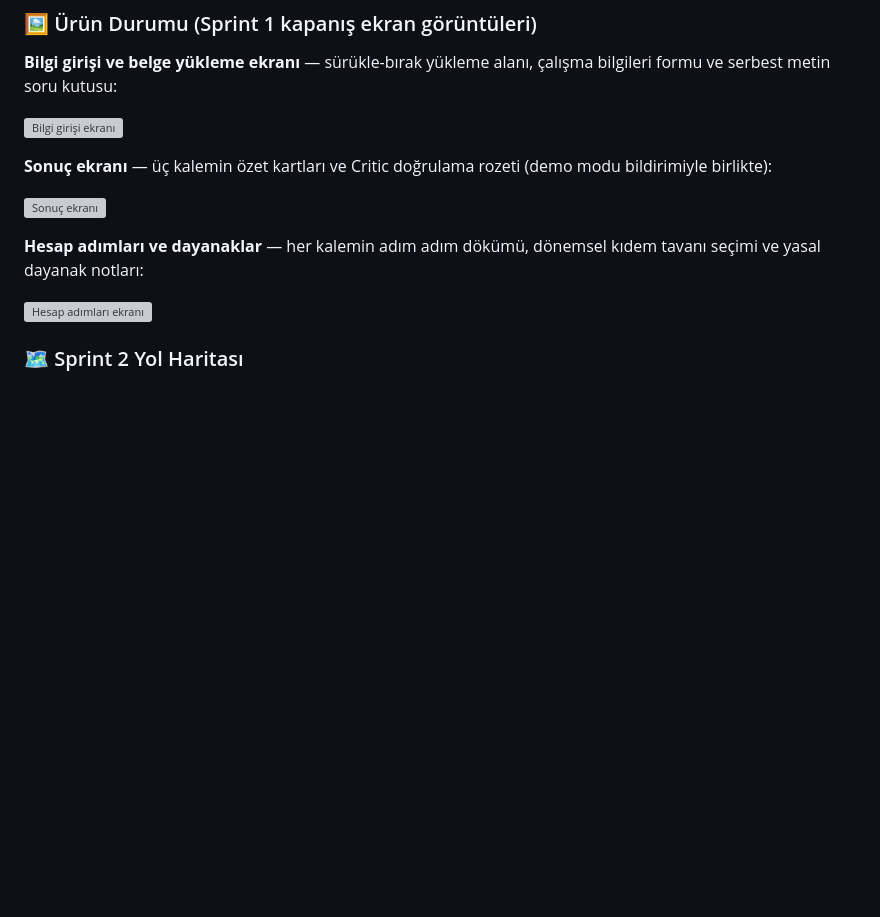
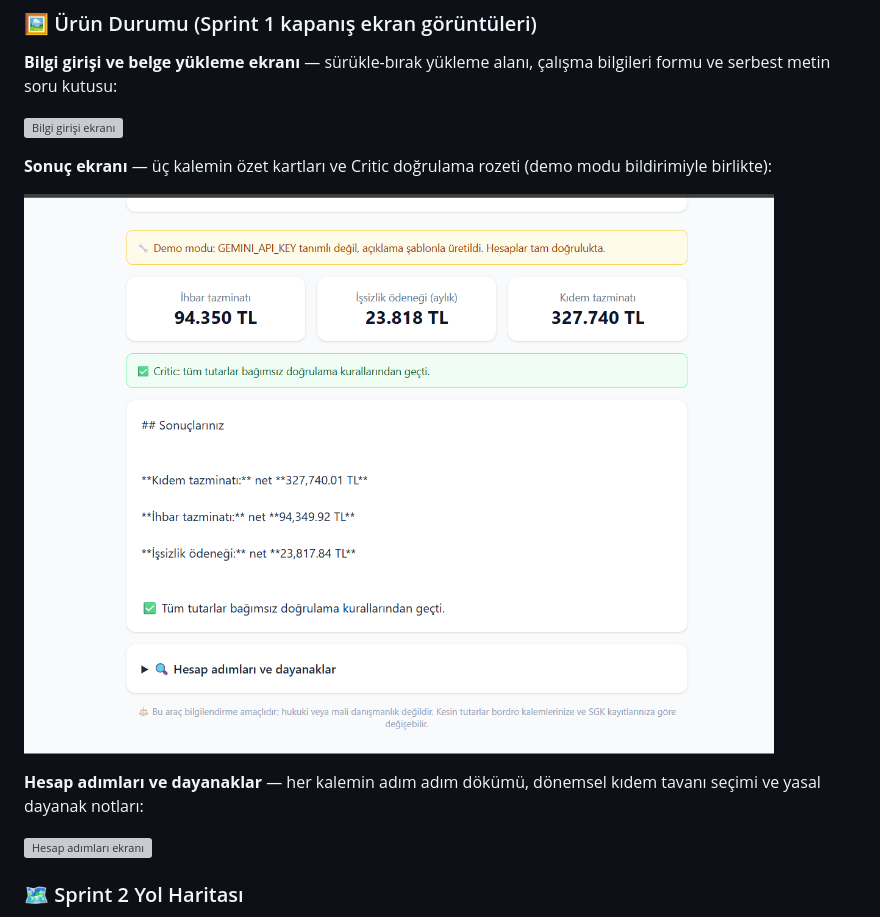
Before and after one commit to murattahayavas/yzta-bootcamp, a Markdown page: README.md, the part around one of its changes. Drawn GitHub-style; blank space fills up the shorter version; grey boxes are pictures that could not be loaded.

Commit message:
Fix image paths in README.md
Updated image paths in the README to remove sprint1 directory.

```diff
--- a/README.md
+++ b/README.md
@@ -126,7 +126,7 @@ kullanıcı hikâyelerini (Story), kırmızı kartlar teknik görevleri (Task) t
 **Sonuç ekranı** — üç kalemin özet kartları ve Critic doğrulama rozeti
 (demo modu bildirimiyle birlikte):
 
-![Sonuç ekranı](docs/sprint1/ekran_sonuc.png)
+![Sonuç ekranı](docs/ekran_sonuc.png)
 
 **Hesap adımları ve dayanaklar** — her kalemin adım adım dökümü, dönemsel
 kıdem tavanı seçimi ve yasal dayanak notları:
```
Also changed, not shown: other parts of README.md (+2 -2 lines).
